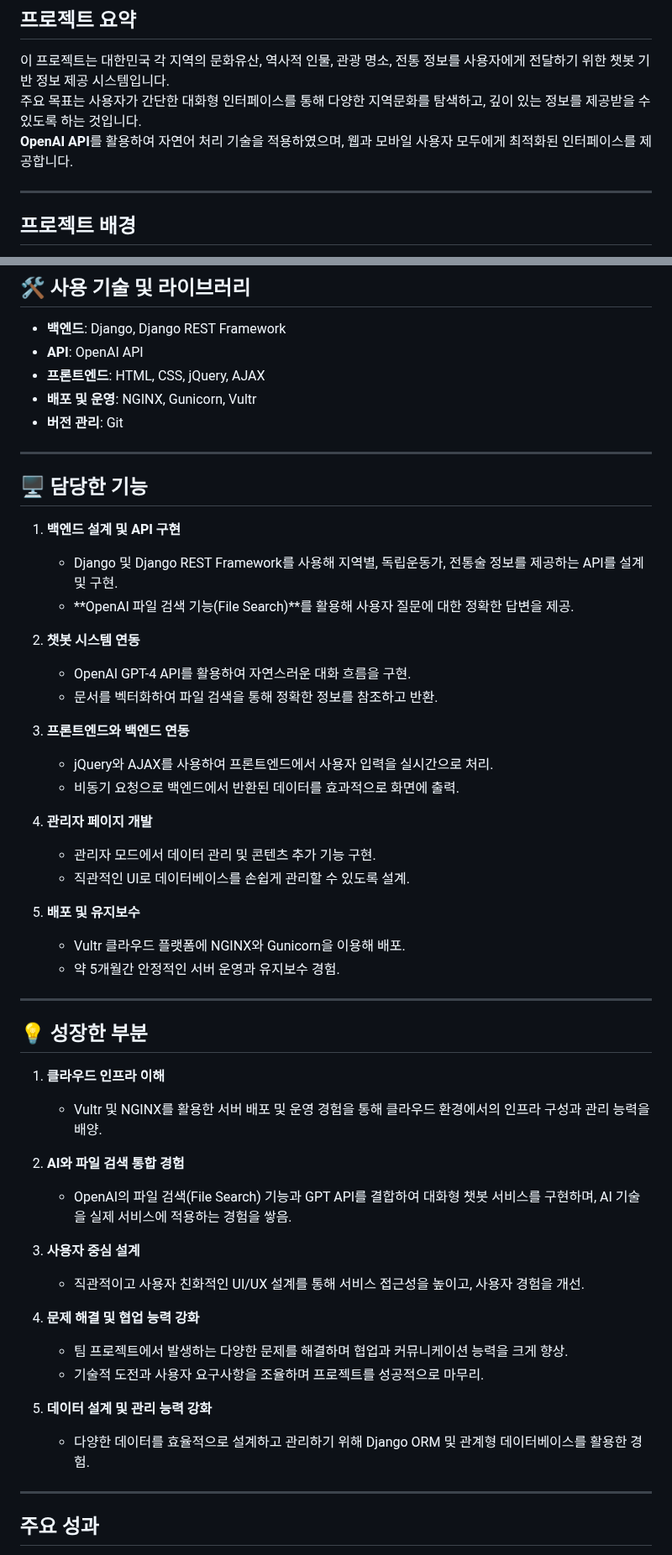
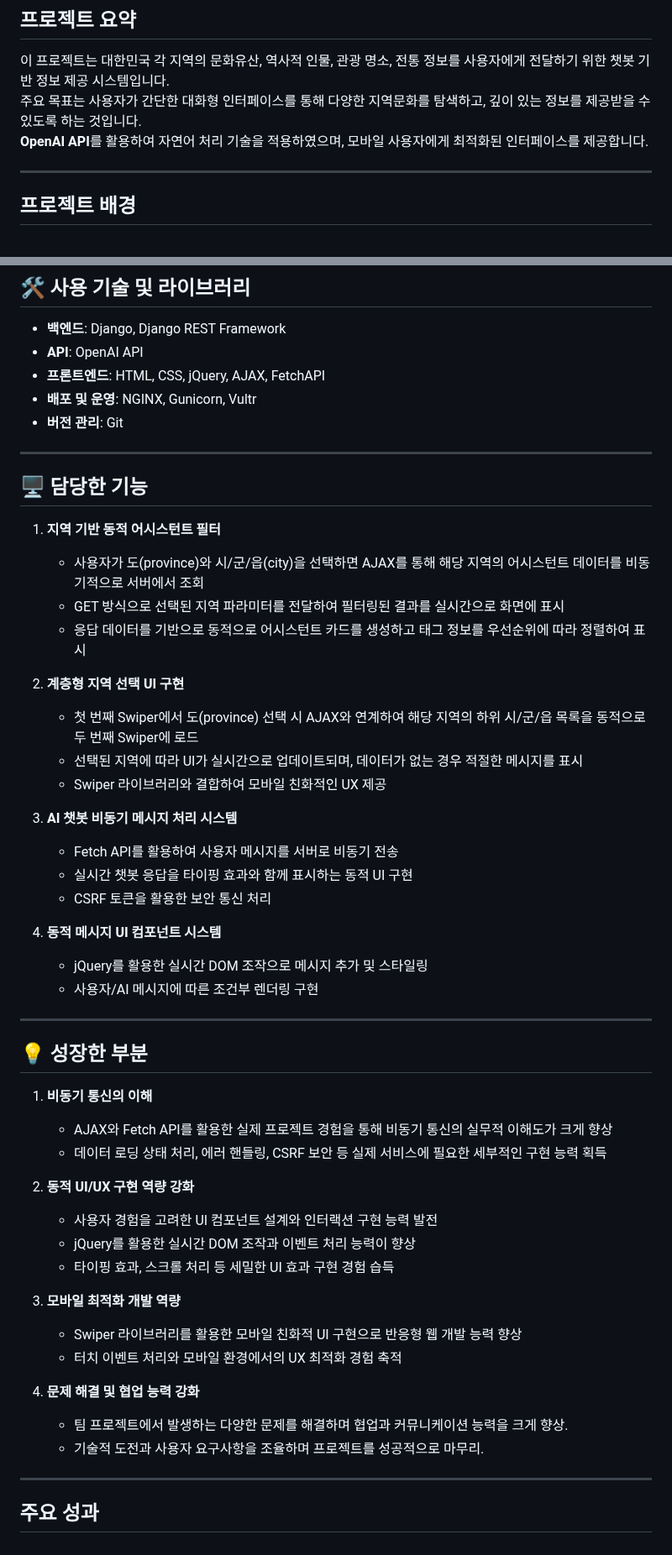
Before and after one commit to smnm1998/culture_chatbot, a Markdown page: README.md, 2 parts joined by grey strips. Shown at 84% size. GitHub-like rendering.

```diff
--- a/README.md
+++ b/README.md
@@ -3,7 +3,7 @@
 ## 프로젝트 요약
 이 프로젝트는 대한민국 각 지역의 문화유산, 역사적 인물, 관광 명소, 전통 정보를 사용자에게 전달하기 위한 챗봇 기반 정보 제공 시스템입니다.
 주요 목표는 사용자가 간단한 대화형 인터페이스를 통해 다양한 지역문화를 탐색하고, 깊이 있는 정보를 제공받을 수 있도록 하는 것입니다.
-**OpenAI API**를 활용하여 자연어 처리 기술을 적용하였으며, 웹과 모바일 사용자 모두에게 최적화된 인터페이스를 제공합니다.
+**OpenAI API**를 활용하여 자연어 처리 기술을 적용하였으며, 모바일 사용자에게 최적화된 인터페이스를 제공합니다.
 
 ---
 
@@ -102,7 +102,7 @@
 
 - **백엔드**: Django, Django REST Framework
 - **API**: OpenAI API
-- **프론트엔드**: HTML, CSS, jQuery, AJAX
+- **프론트엔드**: HTML, CSS, jQuery, AJAX, FetchAPI
 - **배포 및 운영**: NGINX, Gunicorn, Vultr
 - **버전 관리**: Git
 
@@ -110,46 +110,45 @@
 
 ## 🖥 담당한 기능
 
-1. **백엔드 설계 및 API 구현**
-   - Django 및 Django REST Framework를 사용해 지역별, 독립운동가, 전통술 정보를 제공하는 API를 설계 및 구현.
-   - **OpenAI 파일 검색 기능(File Search)**를 활용해 사용자 질문에 대한 정확한 답변을 제공.
+1. **지역 기반 동적 어시스턴트 필터**
+   - 사용자가 도(province)와 시/군/읍(city)을 선택하면 AJAX를 통해 해당 지역의 어시스턴트 데이터를 비동기적으로 서버에서 조회
+   - GET 방식으로 선택된 지역 파라미터를 전달하여 필터링된 결과를 실시간으로 화면에 표시
+   - 응답 데이터를 기반으로 동적으로 어시스턴트 카드를 생성하고 태그 정보를 우선순위에 따라 정렬하여 표시
 
-2. **챗봇 시스템 연동**
-   - OpenAI GPT-4 API를 활용하여 자연스러운 대화 흐름을 구현.
-   - 문서를 벡터화하여 파일 검색을 통해 정확한 정보를 참조하고 반환.
+2. **계층형 지역 선택 UI 구현**
+   - 첫 번째 Swiper에서 도(province) 선택 시 AJAX와 연계하여 해당 지역의 하위 시/군/읍 목록을 동적으로 두 번째 Swiper에 로드
+   - 선택된 지역에 따라 UI가 실시간으로 업데이트되며, 데이터가 없는 경우 적절한 메시지를 표시
+   - Swiper 라이브러리와 결합하여 모바일 친화적인 UX 제공
 
-3. **프론트엔드와 백엔드 연동**
-   - jQuery와 AJAX를 사용하여 프론트엔드에서 사용자 입력을 실시간으로 처리.
-   - 비동기 요청으로 백엔드에서 반환된 데이터를 효과적으로 화면에 출력.
+3. **AI 챗봇 비동기 메시지 처리 시스템**
+   - Fetch API를 활용하여 사용자 메시지를 서버로 비동기 전송
+   - 실시간 챗봇 응답을 타이핑 효과와 함께 표시하는 동적 UI 구현
+   - CSRF 토큰을 활용한 보안 통신 처리
 
-4. **관리자 페이지 개발**
-   - 관리자 모드에서 데이터 관리 및 콘텐츠 추가 기능 구현.
-   - 직관적인 UI로 데이터베이스를 손쉽게 관리할 수 있도록 설계.
-
-5. **배포 및 유지보수**
-   - Vultr 클라우드 플랫폼에 NGINX와 Gunicorn을 이용해 배포.
-   - 약 5개월간 안정적인 서버 운영과 유지보수 경험.
+4. **동적 메시지 UI 컴포넌트 시스템**
+   - jQuery를 활용한 실시간 DOM 조작으로 메시지 추가 및 스타일링
+   - 사용자/AI 메시지에 따른 조건부 렌더링 구현
 
 ---
 
 ## 💡 성장한 부분
 
-1. **클라우드 인프라 이해**
-   - Vultr 및 NGINX를 활용한 서버 배포 및 운영 경험을 통해 클라우드 환경에서의 인프라 구성과 관리 능력을 배양.
+1. **비동기 통신의 이해**
+   - AJAX와 Fetch API를 활용한 실제 프로젝트 경험을 통해 비동기 통신의 실무적 이해도가 크게 향상
+   - 데이터 로딩 상태 처리, 에러 핸들링, CSRF 보안 등 실제 서비스에 필요한 세부적인 구현 능력 획득
 
-2. **AI와 파일 검색 통합 경험**
-   - OpenAI의 파일 검색(File Search) 기능과 GPT API를 결합하여 대화형 챗봇 서비스를 구현하며, AI 기술을 실제 서비스에 적용하는 경험을 쌓음.
+2. **동적 UI/UX 구현 역량 강화**
+   - 사용자 경험을 고려한 UI 컴포넌트 설계와 인터랙션 구현 능력 발전
+   - jQuery를 활용한 실시간 DOM 조작과 이벤트 처리 능력이 향상
+   - 타이핑 효과, 스크롤 처리 등 세밀한 UI 효과 구현 경험 습득
 
-3. **사용자 중심 설계**
-   - 직관적이고 사용자 친화적인 UI/UX 설계를 통해 서비스 접근성을 높이고, 사용자 경험을 개선.
+3. **모바일 최적화 개발 역량**
+   - Swiper 라이브러리를 활용한 모바일 친화적 UI 구현으로 반응형 웹 개발 능력 향상
+   - 터치 이벤트 처리와 모바일 환경에서의 UX 최적화 경험 축적
 
 4. **문제 해결 및 협업 능력 강화**
    - 팀 프로젝트에서 발생하는 다양한 문제를 해결하며 협업과 커뮤니케이션 능력을 크게 향상.
    - 기술적 도전과 사용자 요구사항을 조율하며 프로젝트를 성공적으로 마무리.
-
-5. **데이터 설계 및 관리 능력 강화**
-   - 다양한 데이터를 효율적으로 설계하고 관리하기 위해 Django ORM 및 관계형 데이터베이스를 활용한 경험.
-
 ---
 
 ## 주요 성과
```
Also changed, not shown: other parts of README.md (+1 -1 lines).
